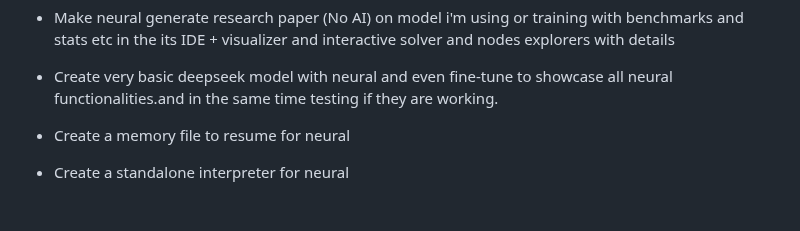
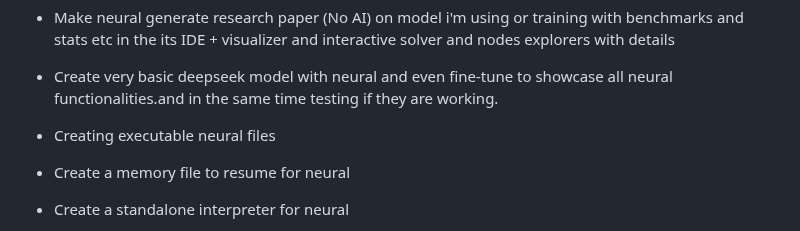
Before and after one commit to Lemniscate-world/Neural, a Markdown page: GOALS.md, the part around the change. GitHub-like rendering; blank space fills up the shorter version.

Commit message:
Update goals to include creation of executable neural files

```diff
--- a/GOALS.md
+++ b/GOALS.md
@@ -45,7 +45,7 @@
 - Create very basic deepseek model with neural and even fine-tune to showcase all neural functionalities.and in the same time testing if they are working.
 
 
-
+- Creating executable neural files
 - Create a memory file to resume for neural
 - Create a standalone interpreter for neural
 - Ability to load models and parses them into different backends
```
